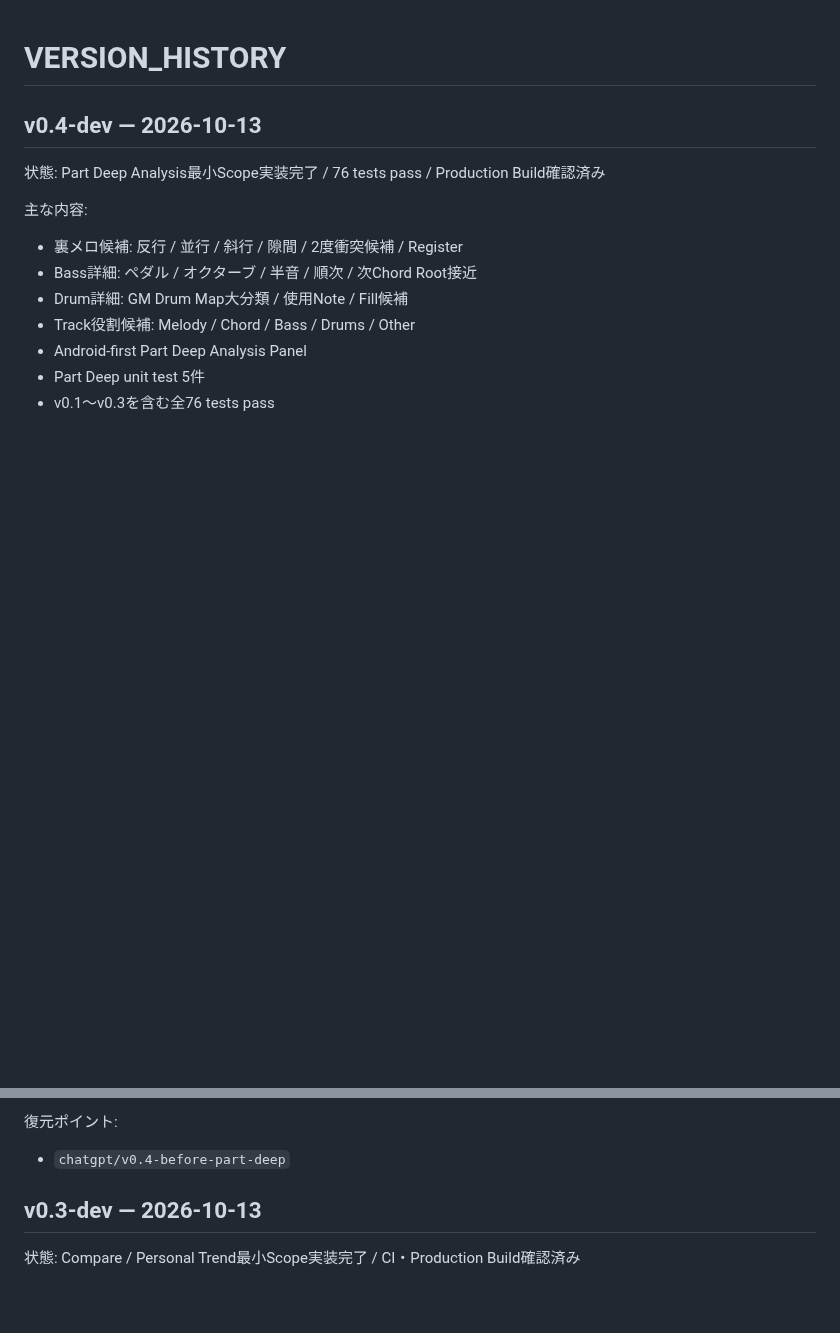
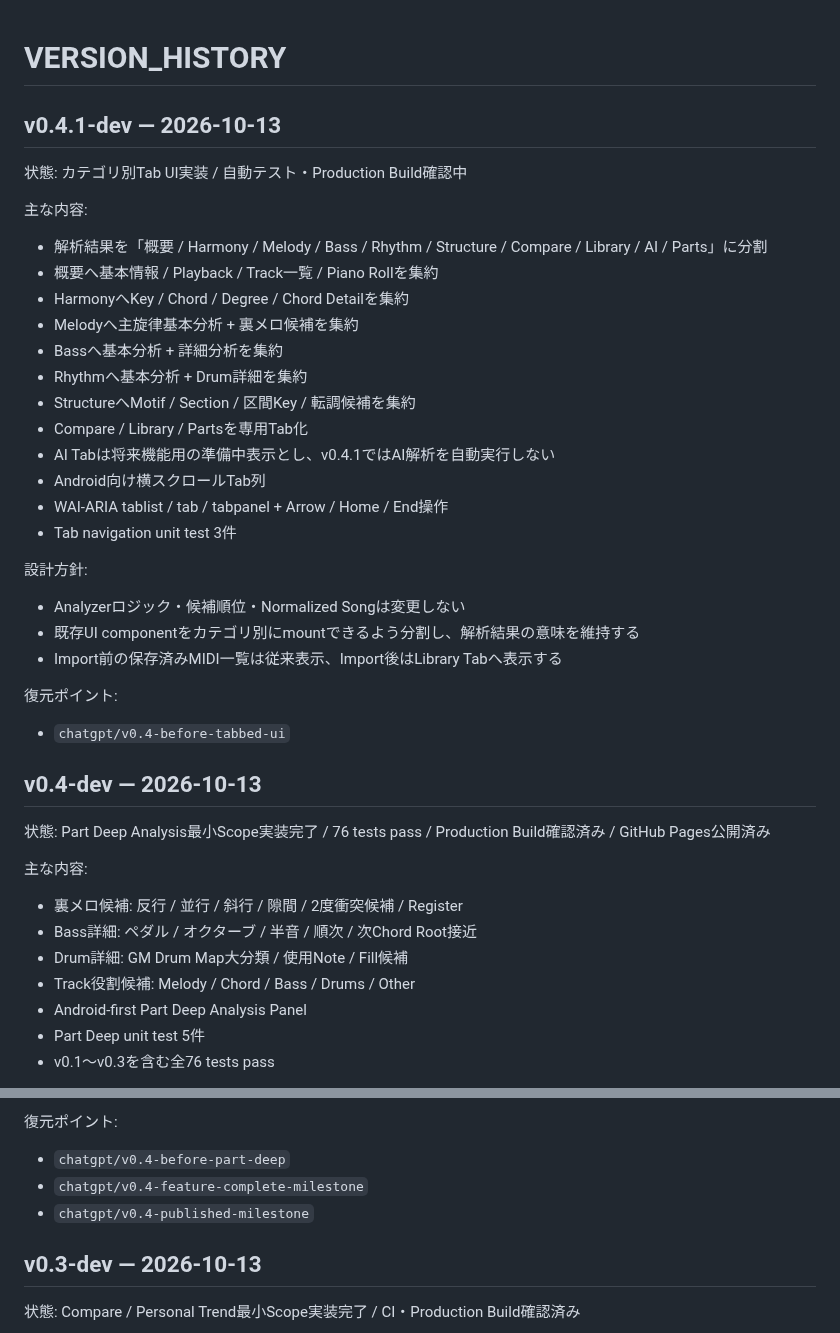
Before and after one commit to tamurayuuki46-cpu/midi-analyzer, a Markdown page: VERSION_HISTORY.md, 2 parts joined by grey strips. Rendered like a GitHub page; blank space fills up the shorter version.

Commit message:
Record v0.4.1 tabbed UI milestone

```diff
--- a/VERSION_HISTORY.md
+++ b/VERSION_HISTORY.md
@@ -1,7 +1,32 @@
 # VERSION_HISTORY
 
+## v0.4.1-dev — 2026-10-13
+状態: カテゴリ別Tab UI実装 / 自動テスト・Production Build確認中
+
+主な内容:
+- 解析結果を「概要 / Harmony / Melody / Bass / Rhythm / Structure / Compare / Library / AI / Parts」に分割
+- 概要へ基本情報 / Playback / Track一覧 / Piano Rollを集約
+- HarmonyへKey / Chord / Degree / Chord Detailを集約
+- Melodyへ主旋律基本分析 + 裏メロ候補を集約
+- Bassへ基本分析 + 詳細分析を集約
+- Rhythmへ基本分析 + Drum詳細を集約
+- StructureへMotif / Section / 区間Key / 転調候補を集約
+- Compare / Library / Partsを専用Tab化
+- AI Tabは将来機能用の準備中表示とし、v0.4.1ではAI解析を自動実行しない
+- Android向け横スクロールTab列
+- WAI-ARIA tablist / tab / tabpanel + Arrow / Home / End操作
+- Tab navigation unit test 3件
+
+設計方針:
+- Analyzerロジック・候補順位・Normalized Songは変更しない
+- 既存UI componentをカテゴリ別にmountできるよう分割し、解析結果の意味を維持する
+- Import前の保存済みMIDI一覧は従来表示、Import後はLibrary Tabへ表示する
+
+復元ポイント:
+- `chatgpt/v0.4-before-tabbed-ui`
+
 ## v0.4-dev — 2026-10-13
-状態: Part Deep Analysis最小Scope実装完了 / 76 tests pass / Production Build確認済み
+状態: Part Deep Analysis最小Scope実装完了 / 76 tests pass / Production Build確認済み / GitHub Pages公開済み
 
 主な内容:
 - 裏メロ候補: 反行 / 並行 / 斜行 / 隙間 / 2度衝突候補 / Register
@@ -19,6 +44,8 @@
 
 復元ポイント:
 - `chatgpt/v0.4-before-part-deep`
+- `chatgpt/v0.4-feature-complete-milestone`
+- `chatgpt/v0.4-published-milestone`
 
 ## v0.3-dev — 2026-10-13
 状態: Compare / Personal Trend最小Scope実装完了 / CI・Production Build確認済み
```
